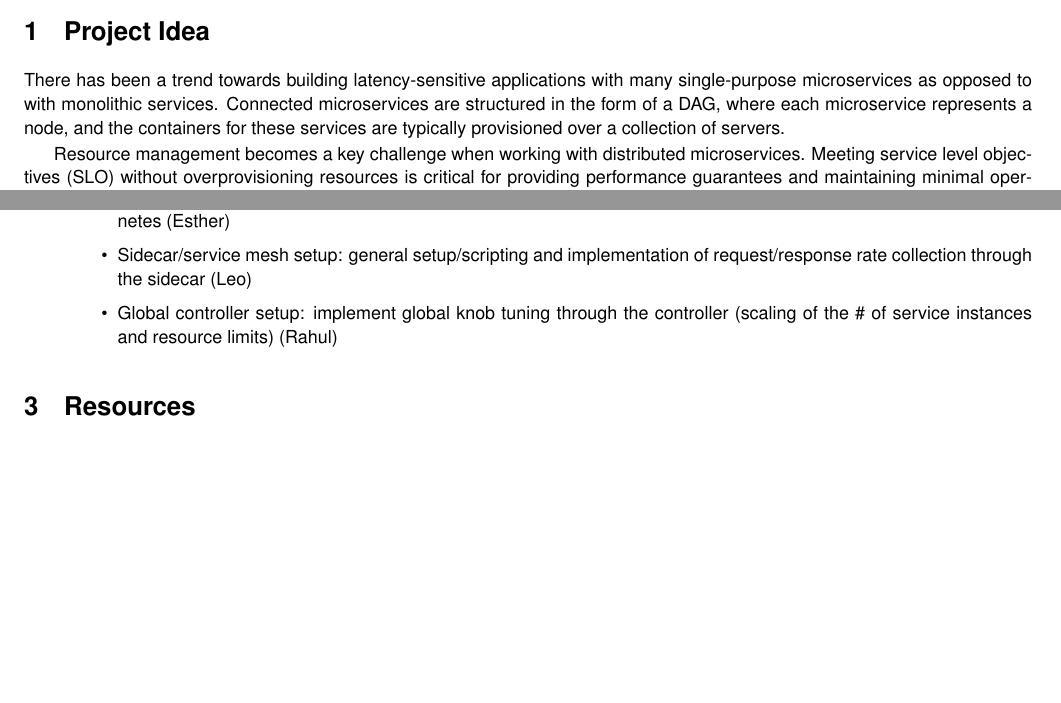
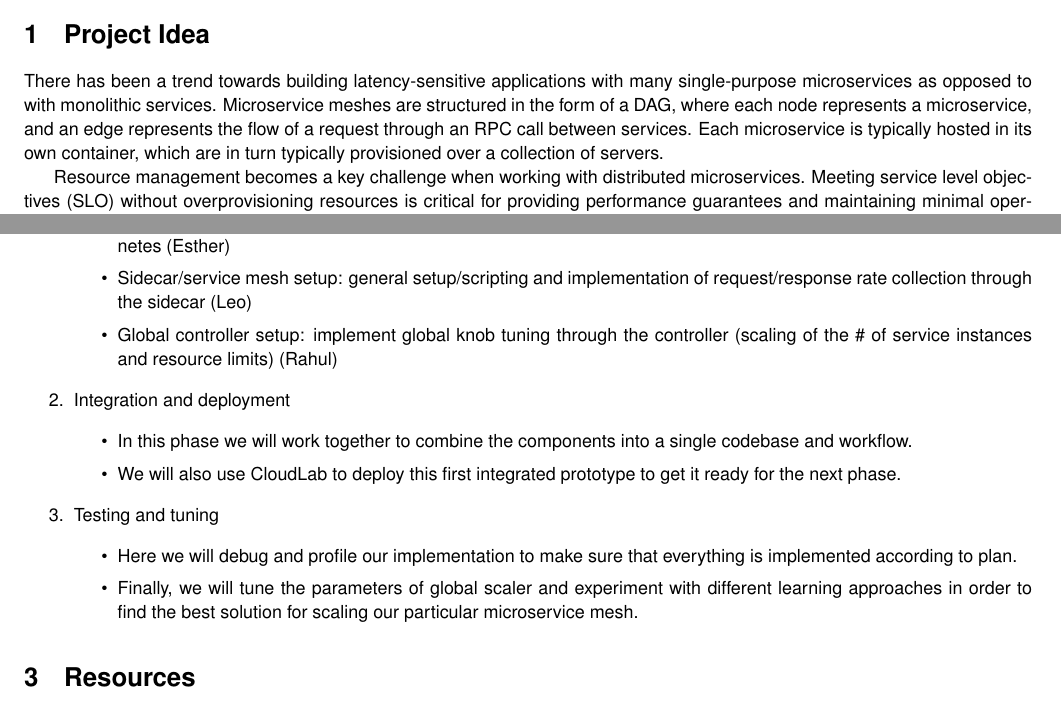
Before and after one commit to estherlyoon/CS395T-proposal, a LaTeX document (proposal.tex): two parts of pages 1 and 2 of 3, joined at a grey line, cut so that both start at the same text, the shorter picture padded with empty space. Compiled offline with pdfLaTeX; a LaTeX package or settings file that is missing is left out.

Commit message:
um its late idk

```diff
--- a/proposal.tex
+++ b/proposal.tex
@@ -34,7 +34,7 @@
 \section{Project Idea}
 % Describe the project and how it relates to the course
 % Prior work and how it falls short, novelty of our approach
-There has been a trend towards building latency-sensitive applications with many single-purpose microservices as opposed to with monolithic services. Connected microservices are structured in the form of a DAG, where each microservice represents a node, and the containers for these services are typically provisioned over a collection of servers.
+There has been a trend towards building latency-sensitive applications with many single-purpose microservices as opposed to with monolithic services. Microservice meshes are structured in the form of a DAG, where each node represents a microservice, and an edge represents the flow of a request through an RPC call between services. Each microservice is typically hosted in its own container, which are in turn typically provisioned over a collection of servers.
 
 Resource management becomes a key challenge when working with distributed microservices. Meeting service level objectives (SLO) without overprovisioning resources is critical for providing performance guarantees and maintaining minimal operating costs for service providers. However, it can be difficult to identify where performance issues or bottlenecks originate from within complex microservice graphs.
 
@@ -62,6 +62,16 @@ We have decided a logical division of this project's goals into a temporal timel
         \item Setup of container services: mostly will involve writing scripts to handle horizontal scaling yaml configs and kubernetes (Esther)
         \item Sidecar/service mesh setup: general setup/scripting and implementation of request/response rate collection through the sidecar (Leo)
         \item Global controller setup: implement global knob tuning through the controller (scaling of the \# of service instances and resource limits) (Rahul)
+    \end{itemize}
+    \item Integration and deployment
+    \begin{itemize}
+        \item In this phase we will work together to combine the components into a single codebase and workflow.
+        \item We will also use CloudLab to deploy this first integrated prototype to get it ready for the next phase.
+    \end{itemize}
+    \item Testing and tuning
+    \begin{itemize}
+        \item Here we will debug and profile our implementation to make sure that everything is implemented according to plan.
+        \item Finally, we will tune the parameters of global scaler and experiment with different learning approaches in order to find the best solution for scaling our particular microservice mesh.
     \end{itemize}
 \end{enumerate}
 \section{Resources}
```
